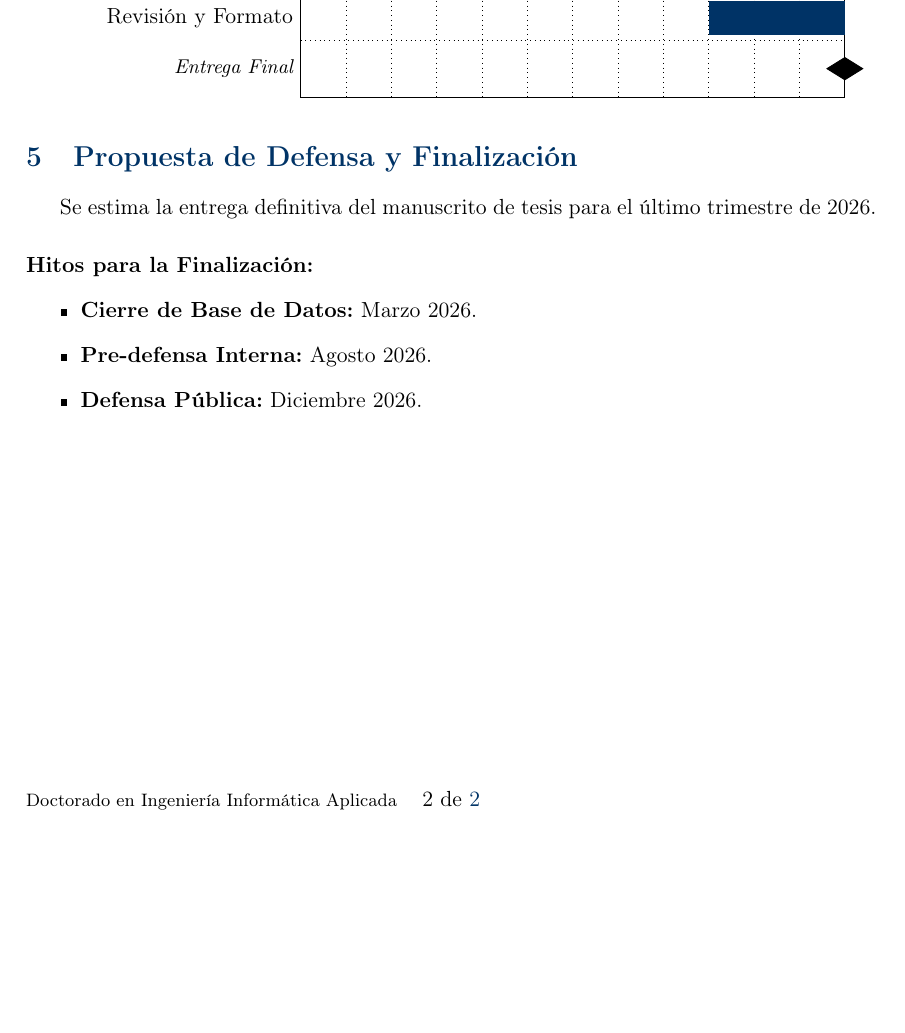
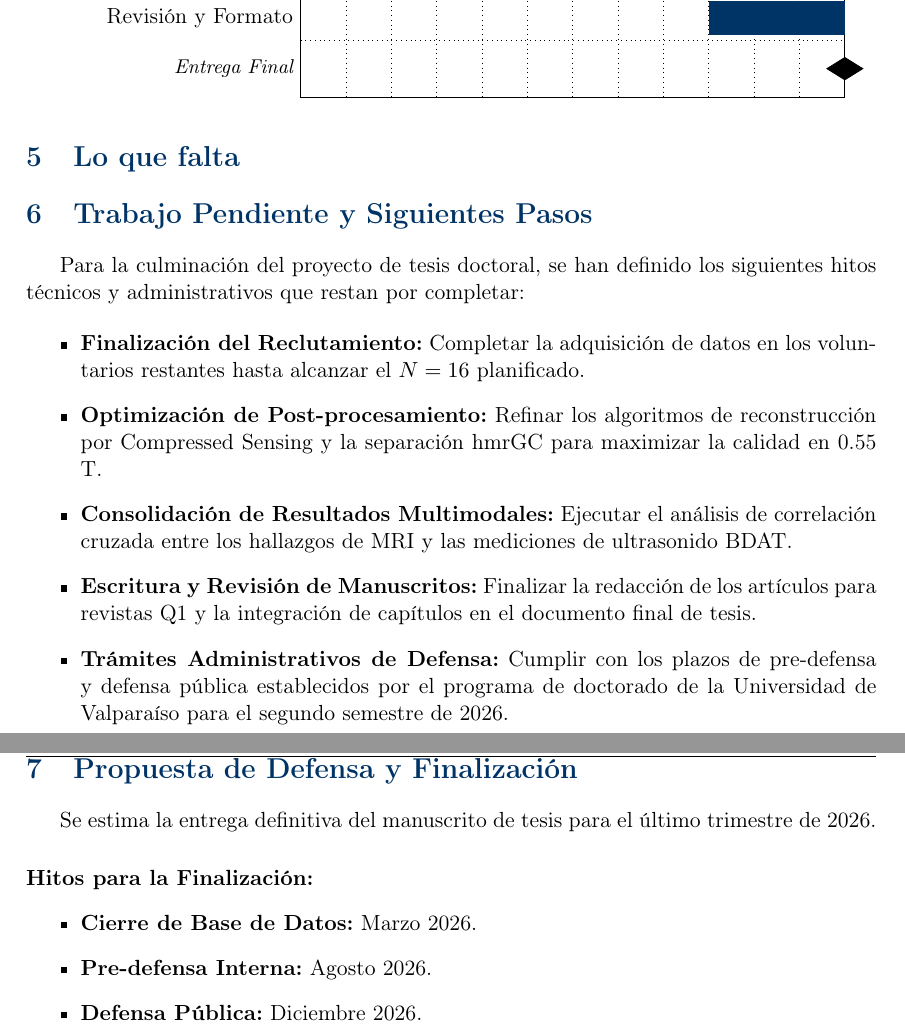
Before and after one commit to cenarius1985/AVANCES-PROYECTO-TESIS, a LaTeX document (main.tex, which reads Content/lo_que_falta.tex): part of page 2 of 2 before the commit and two parts of pages 2 and 3 of 3 after it, the two joined at a grey line, cut so that both start at the same text, the shorter picture padded with empty space. Compiled offline with pdfLaTeX.

Commit message:
Add independent 'Lo que falta' section and content file

```diff
--- /dev/null
+++ b/Content/lo_que_falta.tex
@@ -0,0 +1,10 @@
+\section{Trabajo Pendiente y Siguientes Pasos}
+Para la culminación del proyecto de tesis doctoral, se han definido los siguientes hitos técnicos y administrativos que restan por completar:
+
+\begin{itemize}
+    \item \textbf{Finalización del Reclutamiento:} Completar la adquisición de datos en los voluntarios restantes hasta alcanzar el $N=16$ planificado.
+    \item \textbf{Optimización de Post-procesamiento:} Refinar los algoritmos de reconstrucción por Compressed Sensing y la separación hmrGC para maximizar la calidad en 0.55 T.
+    \item \textbf{Consolidación de Resultados Multimodales:} Ejecutar el análisis de correlación cruzada entre los hallazgos de MRI y las mediciones de ultrasonido BDAT.
+    \item \textbf{Escritura y Revisión de Manuscritos:} Finalizar la redacción de los artículos para revistas Q1 y la integración de capítulos en el documento final de tesis.
+    \item \textbf{Trámites Administrativos de Defensa:} Cumplir con los plazos de pre-defensa y defensa pública establecidos por el programa de doctorado de la Universidad de Valparaíso para el segundo semestre de 2026.
+\end{itemize}
--- a/main.tex
+++ b/main.tex
@@ -76,6 +76,9 @@ Este documento presenta el estado actual del proyecto de tesis enfocado en la va
 \section{Planificación y Cronograma}
 \input{Content/cronograma.tex}
 
+\section{Lo que falta}
+\input{Content/lo_que_falta.tex}
+
 \section{Propuesta de Defensa y Finalización}
 \input{Content/defensa.tex}
 
```
Also changed, not shown: main.pdf, 3 other files.
